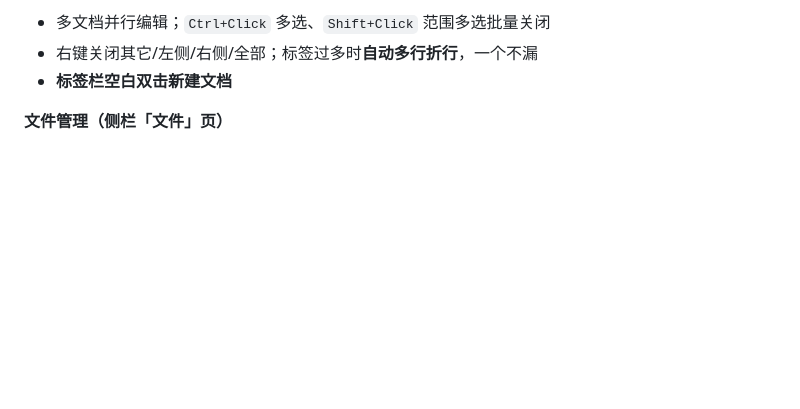
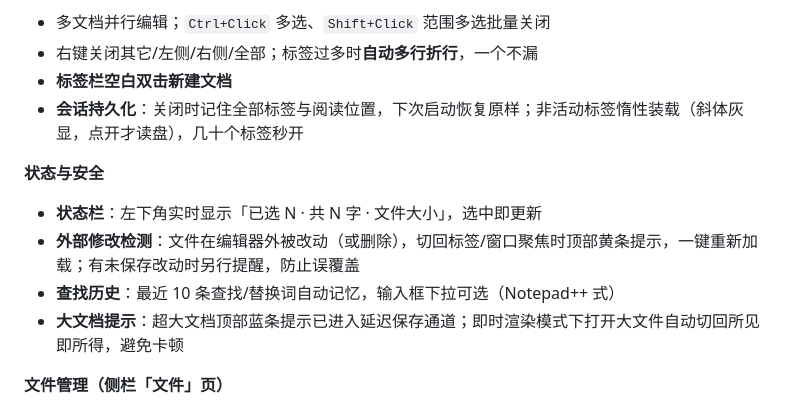
Before and after one commit to frandy820/md-editor, a Markdown page: README.md, the part around the change. Rendered like a GitHub page; blank space fills up the shorter version.

Commit message:
docs: v0.3.26 CLAUDE.md补M组映射/单巨段落边界/会话结构, README补五特性

```diff
--- a/README.md
+++ b/README.md
@@ -34,6 +34,14 @@
 - 多文档并行编辑；`Ctrl+Click` 多选、`Shift+Click` 范围多选批量关闭
 - 右键关闭其它/左侧/右侧/全部；标签过多时**自动多行折行**，一个不漏
 - **标签栏空白双击新建文档**
+- **会话持久化**：关闭时记住全部标签与阅读位置，下次启动恢复原样；非活动标签惰性装载（斜体灰显，点开才读盘），几十个标签秒开
+
+**状态与安全**
+
+- **状态栏**：左下角实时显示「已选 N · 共 N 字 · 文件大小」，选中即更新
+- **外部修改检测**：文件在编辑器外被改动（或删除），切回标签/窗口聚焦时顶部黄条提示，一键重新加载；有未保存改动时另行提醒，防止误覆盖
+- **查找历史**：最近 10 条查找/替换词自动记忆，输入框下拉可选（Notepad++ 式）
+- **大文档提示**：超大文档顶部蓝条提示已进入延迟保存通道；即时渲染模式下打开大文件自动切回所见即所得，避免卡顿
 
 **文件管理（侧栏「文件」页）**
 
```
Also changed, not shown: CLAUDE.md (+5 -0 lines).
